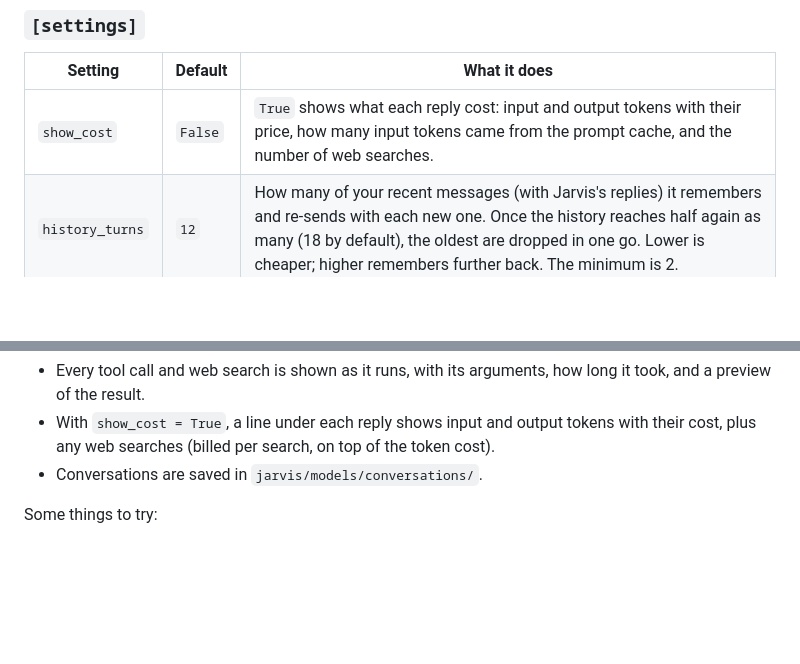
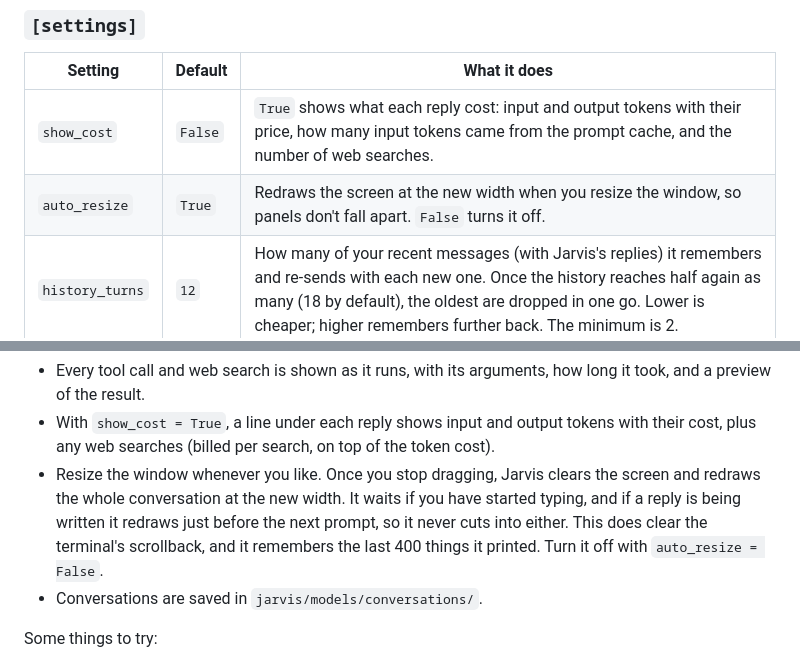
Before and after one commit to HunterGHall/jarvis, a Markdown page: README.md, 2 parts joined by grey strips. GitHub-like rendering; blank space fills up the shorter version.

Commit message:
docs: added the auto_resize setting and resizing to README

```diff
--- a/README.md
+++ b/README.md
@@ -127,6 +127,7 @@ All settings live in `config.conf` in the project folder. It is created the firs
 | Setting | Default | What it does |
 |---|---|---|
 | `show_cost` | `False` | `True` shows what each reply cost: input and output tokens with their price, how many input tokens came from the prompt cache, and the number of web searches. |
+| `auto_resize` | `True` | Redraws the screen at the new width when you resize the window, so panels don't fall apart. `False` turns it off. |
 | `history_turns` | `12` | How many of your recent messages (with Jarvis's replies) it remembers and re-sends with each new one. Once the history reaches half again as many (18 by default), the oldest are dropped in one go. Lower is cheaper; higher remembers further back. The minimum is 2. |
 
 ### `[github]`
@@ -213,6 +214,7 @@ Type a message at the `>` prompt and Jarvis replies. Type `exit` or press Ctrl+C
 
 - Every tool call and web search is shown as it runs, with its arguments, how long it took, and a preview of the result.
 - With `show_cost = True`, a line under each reply shows input and output tokens with their cost, plus any web searches (billed per search, on top of the token cost).
+- Resize the window whenever you like. Once you stop dragging, Jarvis clears the screen and redraws the whole conversation at the new width. It waits if you have started typing, and if a reply is being written it redraws just before the next prompt, so it never cuts into either. This does clear the terminal's scrollback, and it remembers the last 400 things it printed. Turn it off with `auto_resize = False`.
 - Conversations are saved in `jarvis/models/conversations/`.
 
 Some things to try:
```
